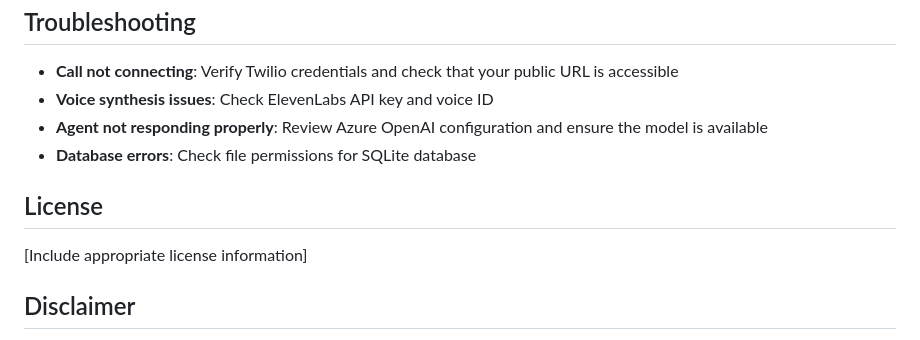
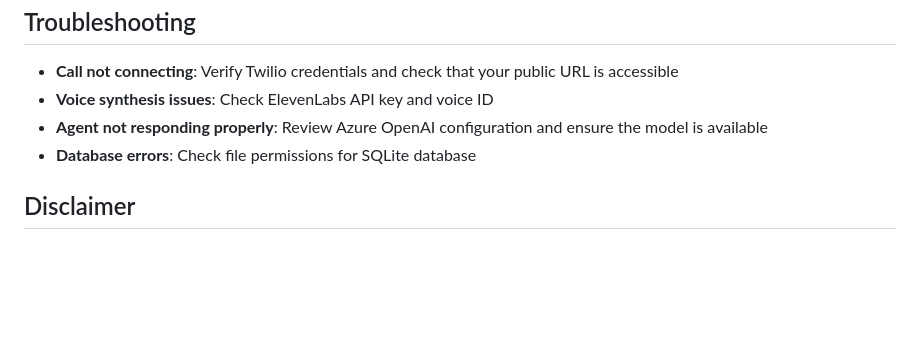
Before and after one commit to BOGI5/VIS-2, a Markdown page: README.md, the part around the change. Drawn GitHub-style; blank space fills up the shorter version.

```diff
--- a/README.md
+++ b/README.md
@@ -168,10 +168,6 @@ Before deploying this system:
 - **Agent not responding properly**: Review Azure OpenAI configuration and ensure the model is available
 - **Database errors**: Check file permissions for SQLite database
 
-## License
-
-[Include appropriate license information]
-
 ## Disclaimer
 
 This system is designed for legitimate debt collection activities. Use responsibly and in accordance with all applicable laws and regulations.
```
